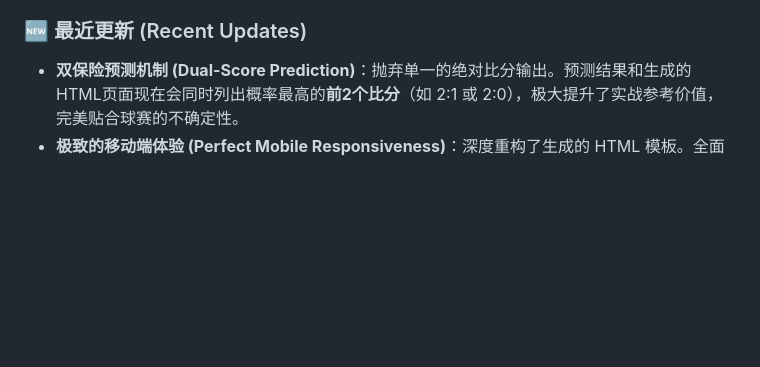
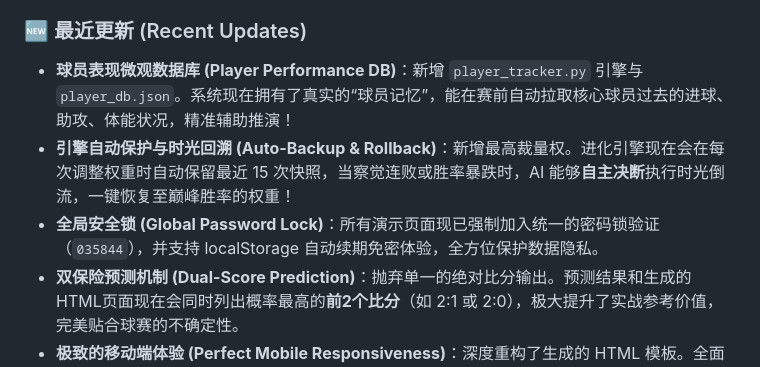
Before and after one commit to wangdaokeaiduo/worldcup-predictor-skill, a Markdown page: README.md, the part around the change. Drawn GitHub-style; blank space fills up the shorter version.

Commit message:
docs: update README with recent modules (Player DB, Auto-Backup, Global Lock)

```diff
--- a/README.md
+++ b/README.md
@@ -16,6 +16,9 @@
 5. **一键生成精美前端页面**：自带 Python 脚本，一键将枯燥的预测数据生成具备**全移动端适配**、毛玻璃 UI 和平滑动画的惊艳 HTML 报告。
 
 ### 🆕 最近更新 (Recent Updates)
+- **球员表现微观数据库 (Player Performance DB)**：新增 `player_tracker.py` 引擎与 `player_db.json`。系统现在拥有了真实的“球员记忆”，能在赛前自动拉取核心球员过去的进球、助攻、体能状况，精准辅助推演！
+- **引擎自动保护与时光回溯 (Auto-Backup & Rollback)**：新增最高裁量权。进化引擎现在会在每次调整权重时自动保留最近 15 次快照，当察觉连败或胜率暴跌时，AI 能够**自主决断**执行时光倒流，一键恢复至巅峰胜率的权重！
+- **全局安全锁 (Global Password Lock)**：所有演示页面现已强制加入统一的密码锁验证（`035844`），并支持 localStorage 自动续期免密体验，全方位保护数据隐私。
 - **双保险预测机制 (Dual-Score Prediction)**：抛弃单一的绝对比分输出。预测结果和生成的HTML页面现在会同时列出概率最高的**前2个比分**（如 2:1 或 2:0），极大提升了实战参考价值，完美贴合球赛的不确定性。
 - **极致的移动端体验 (Perfect Mobile Responsiveness)**：深度重构了生成的 HTML 模板。全面引入 `@media` 断点适配、刘海屏 `safe-area-inset` 保护以及 `-webkit-overflow-scrolling` 触摸优化。无论在平板、大屏手机还是极窄屏设备上，赛事导航大厅和预测报告都能呈现顶级视觉效果，告别内容截断和横向滚动条！
 
```
